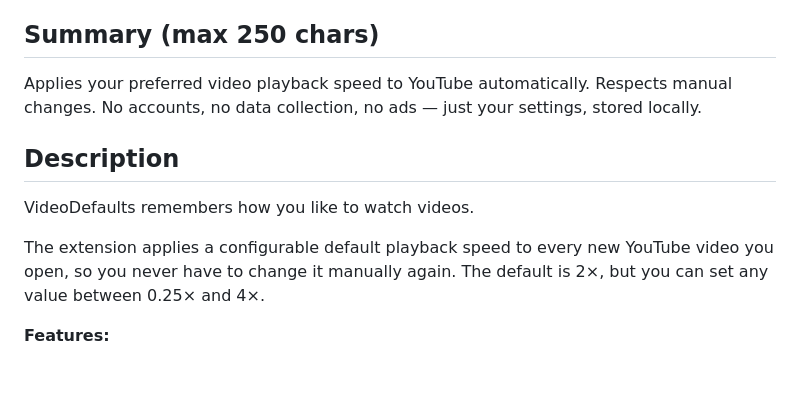
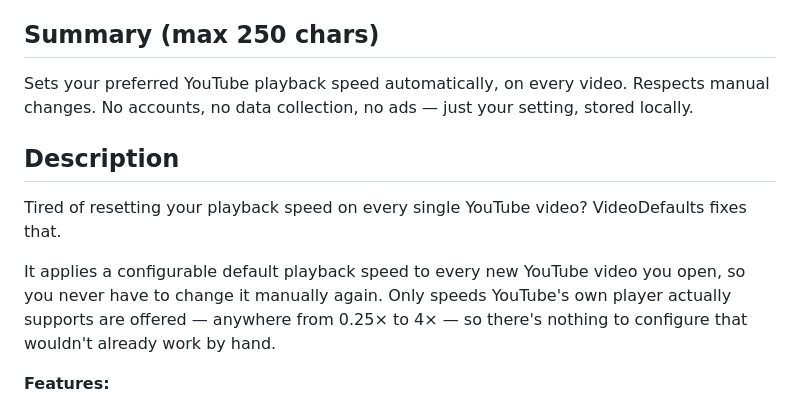
Before and after one commit to Kotmin/VideoDefaults, a Markdown page: docs/release/amo-listing.md, the part around the change. GitHub-like rendering; blank space fills up the shorter version.

Commit message:
docs(release): tighten AMO listing summary and description copy

```diff
--- a/docs/release/amo-listing.md
+++ b/docs/release/amo-listing.md
@@ -6,13 +6,13 @@ VideoDefaults
 
 ## Summary (max 250 chars)
 
-Applies your preferred video playback speed to YouTube automatically. Respects manual changes. No accounts, no data collection, no ads — just your settings, stored locally.
+Sets your preferred YouTube playback speed automatically, on every video. Respects manual changes. No accounts, no data collection, no ads — just your setting, stored locally.
 
 ## Description
 
-VideoDefaults remembers how you like to watch videos.
+Tired of resetting your playback speed on every single YouTube video? VideoDefaults fixes that.
 
-The extension applies a configurable default playback speed to every new YouTube video you open, so you never have to change it manually again. The default is 2×, but you can set any value between 0.25× and 4×.
+It applies a configurable default playback speed to every new YouTube video you open, so you never have to change it manually again. Only speeds YouTube's own player actually supports are offered — anywhere from 0.25× to 4× — so there's nothing to configure that wouldn't already work by hand.
 
 **Features:**
 - Sets your preferred playback speed automatically on YouTube watch pages
```
